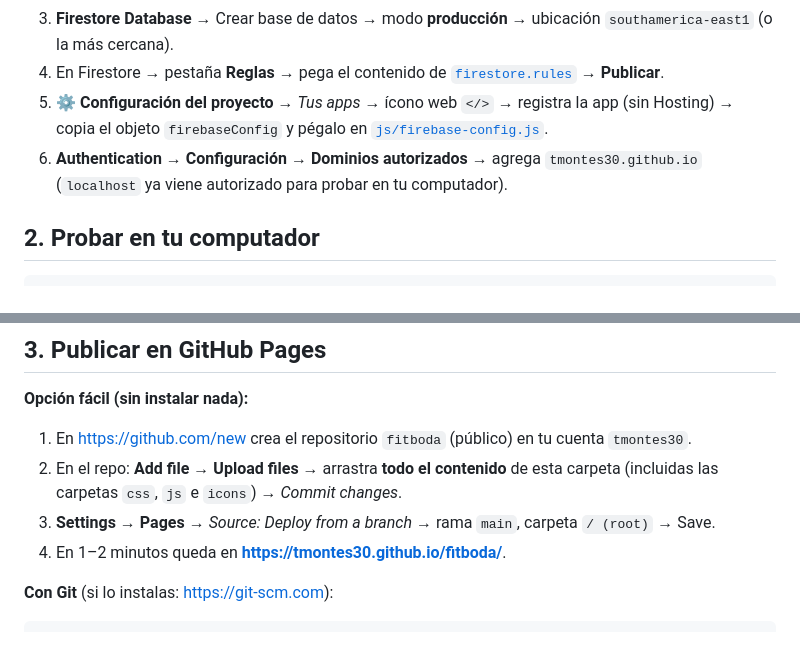
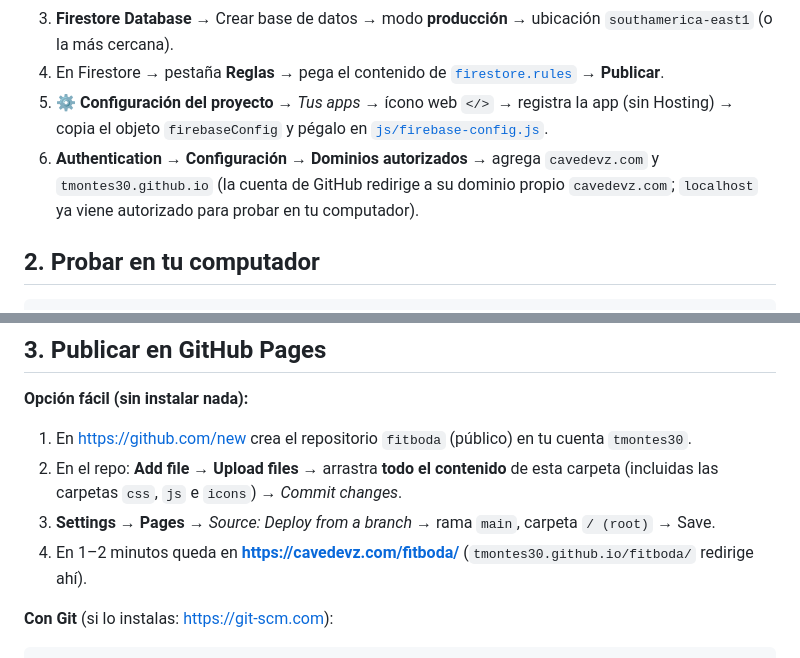
Before and after one commit to tmontes30/momentum, a Markdown page: README.md, 2 parts joined by grey strips. Rendered like a GitHub page.

Commit message:
README: dominio cavedevz.com

````diff
--- a/README.md
+++ b/README.md
@@ -17,8 +17,8 @@ y registro de pesos para ver el progreso semana a semana. Es HTML/CSS/JS puro, s
 4. En Firestore → pestaña **Reglas** → pega el contenido de [`firestore.rules`](firestore.rules) → **Publicar**.
 5. ⚙️ **Configuración del proyecto** → *Tus apps* → ícono web `</>` → registra la app (sin Hosting) → copia el objeto `firebaseConfig`
    y pégalo en [`js/firebase-config.js`](js/firebase-config.js).
-6. **Authentication → Configuración → Dominios autorizados** → agrega `tmontes30.github.io`
-   (`localhost` ya viene autorizado para probar en tu computador).
+6. **Authentication → Configuración → Dominios autorizados** → agrega `cavedevz.com` y `tmontes30.github.io`
+   (la cuenta de GitHub redirige a su dominio propio `cavedevz.com`; `localhost` ya viene autorizado para probar en tu computador).
 
 ## 2. Probar en tu computador
 
@@ -34,7 +34,7 @@ Abre <http://localhost:8080>. En Chrome o Edge puedes usar las DevTools (F12 →
 1. En <https://github.com/new> crea el repositorio `fitboda` (público) en tu cuenta `tmontes30`.
 2. En el repo: **Add file → Upload files** → arrastra **todo el contenido** de esta carpeta (incluidas las carpetas `css`, `js` e `icons`) → *Commit changes*.
 3. **Settings → Pages** → *Source: Deploy from a branch* → rama `main`, carpeta `/ (root)` → Save.
-4. En 1–2 minutos queda en **https://tmontes30.github.io/fitboda/**.
+4. En 1–2 minutos queda en **https://cavedevz.com/fitboda/** (`tmontes30.github.io/fitboda/` redirige ahí).
 
 **Con Git** (si lo instalas: <https://git-scm.com>):
 ```powershell
````
